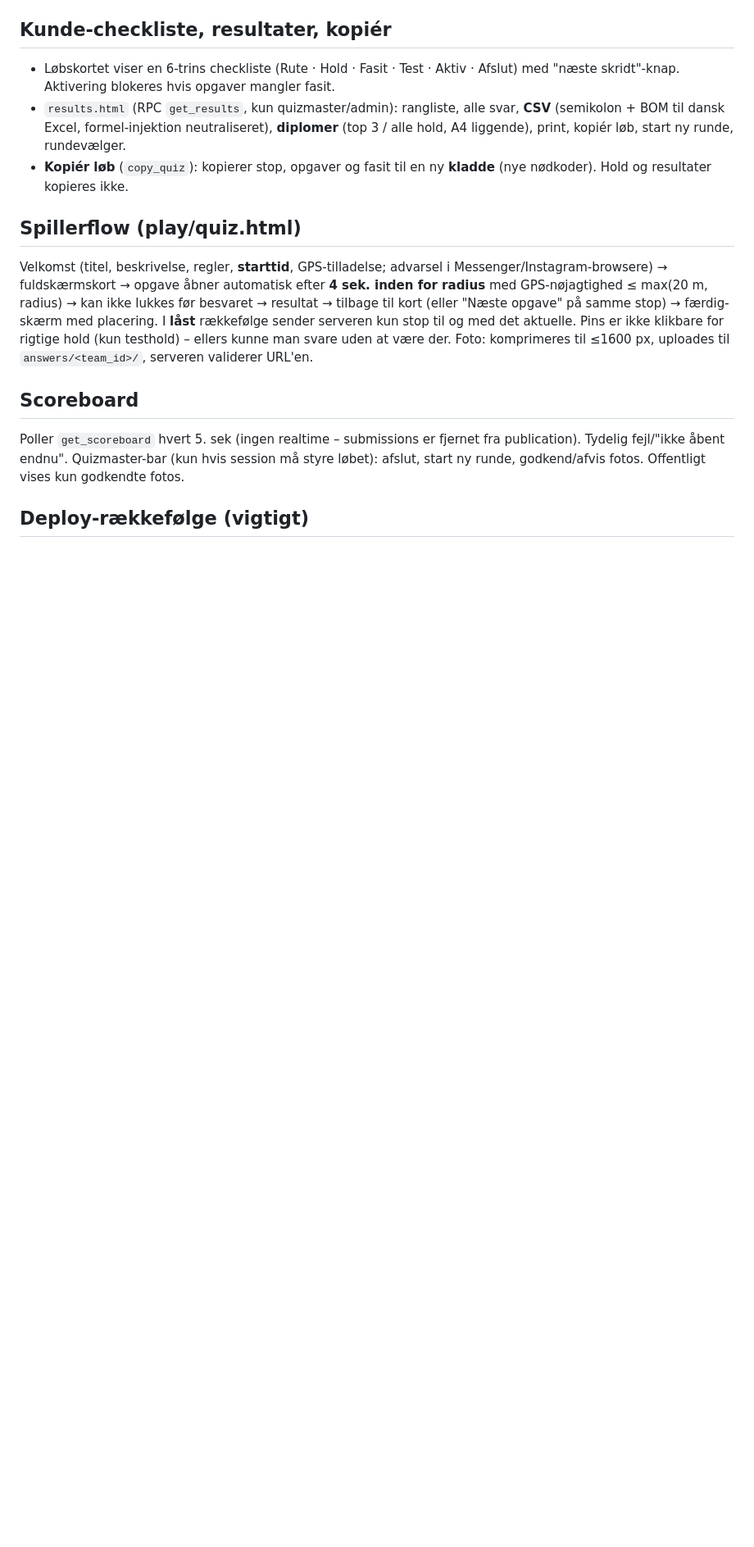
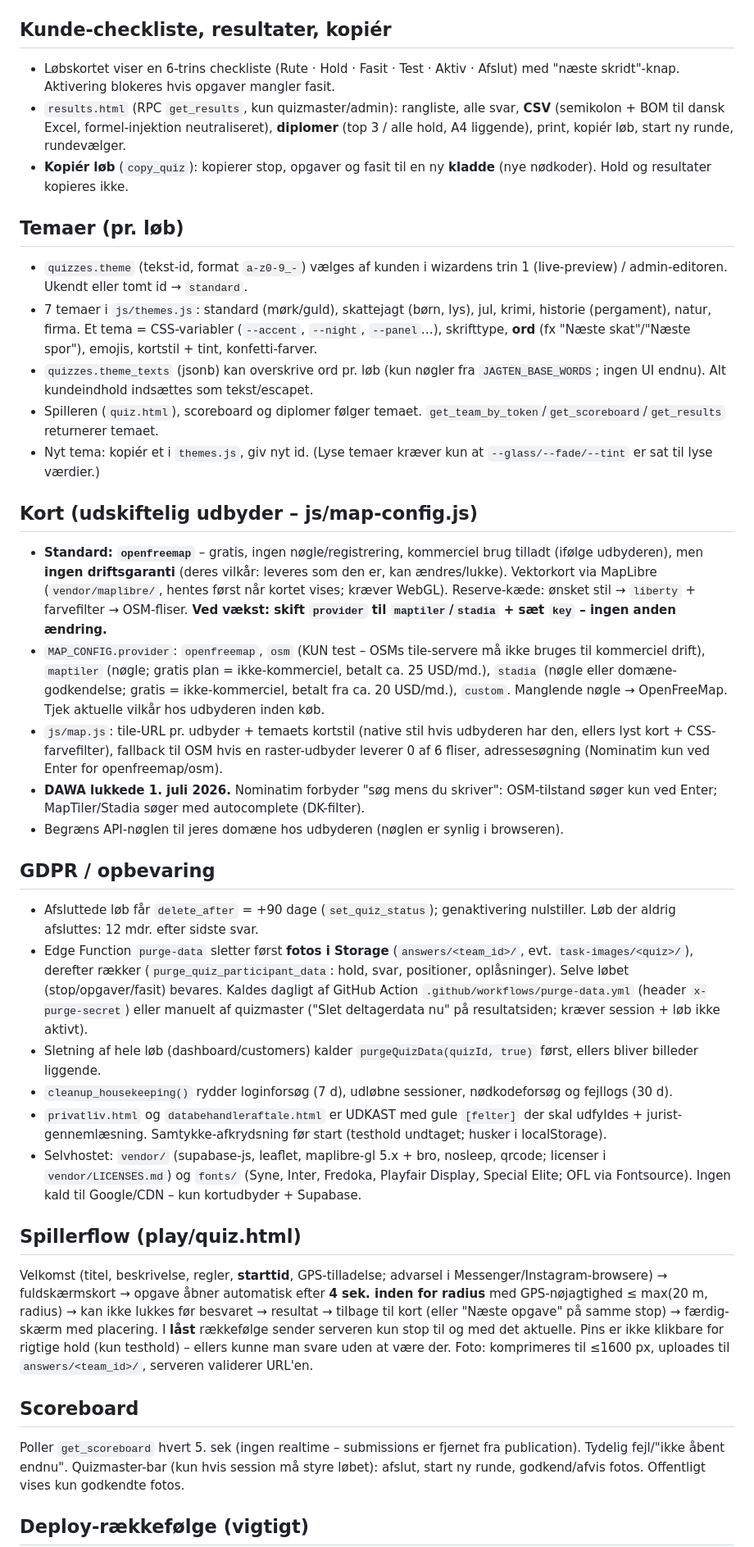
Before and after one commit to rasmus0705-star/quiz-platform, a Markdown page: CLAUDE.md, the part around one of its changes. Shown at 82% size. Drawn GitHub-style; blank space fills up the shorter version.

```diff
--- a/CLAUDE.md
+++ b/CLAUDE.md
@@ -66,6 +70,28 @@ Hvis GPS er afvist/ikke findes kan holdet vælge **"Fortsæt uden GPS"** (hvert
 - `results.html` (RPC `get_results`, kun quizmaster/admin): rangliste, alle svar, **CSV** (semikolon + BOM til dansk Excel, formel-injektion neutraliseret), **diplomer** (top 3 / alle hold, A4 liggende), print, kopiér løb, start ny runde, rundevælger.
 - **Kopiér løb** (`copy_quiz`): kopierer stop, opgaver og fasit til en ny **kladde** (nye nødkoder). Hold og resultater kopieres ikke.
 
+## Temaer (pr. løb)
+- `quizzes.theme` (tekst-id, format `a-z0-9_-`) vælges af kunden i wizardens trin 1 (live-preview) / admin-editoren. Ukendt eller tomt id → `standard`.
+- 7 temaer i `js/themes.js`: standard (mørk/guld), skattejagt (børn, lys), jul, krimi, historie (pergament), natur, firma. Et tema = CSS-variabler (`--accent`, `--night`, `--panel`…), skrifttype, **ord** (fx "Næste skat"/"Næste spor"), emojis, kortstil + tint, konfetti-farver.
+- `quizzes.theme_texts` (jsonb) kan overskrive ord pr. løb (kun nøgler fra `JAGTEN_BASE_WORDS`; ingen UI endnu). Alt kundeindhold indsættes som tekst/escapet.
+- Spilleren (`quiz.html`), scoreboard og diplomer følger temaet. `get_team_by_token`/`get_scoreboard`/`get_results` returnerer temaet.
+- Nyt tema: kopiér et i `themes.js`, giv nyt id. (Lyse temaer kræver kun at `--glass/--fade/--tint` er sat til lyse værdier.)
+
+## Kort (udskiftelig udbyder – js/map-config.js)
+- **Standard: `openfreemap`** – gratis, ingen nøgle/registrering, kommerciel brug tilladt (ifølge udbyderen), men **ingen driftsgaranti** (deres vilkår: leveres som den er, kan ændres/lukke). Vektorkort via MapLibre (`vendor/maplibre/`, hentes først når kortet vises; kræver WebGL). Reserve-kæde: ønsket stil → `liberty` + farvefilter → OSM-fliser. **Ved vækst: skift `provider` til `maptiler`/`stadia` + sæt `key` – ingen anden ændring.**
+- `MAP_CONFIG.provider`: `openfreemap`, `osm` (KUN test – OSMs tile-servere må ikke bruges til kommerciel drift), `maptiler` (nøgle; gratis plan = ikke-kommerciel, betalt ca. 25 USD/md.), `stadia` (nøgle eller domæne-godkendelse; gratis = ikke-kommerciel, betalt fra ca. 20 USD/md.), `custom`. Manglende nøgle → OpenFreeMap. Tjek aktuelle vilkår hos udbyderen inden køb.
+- `js/map.js`: tile-URL pr. udbyder + temaets kortstil (native stil hvis udbyderen har den, ellers lyst kort + CSS-farvefilter), fallback til OSM hvis en raster-udbyder leverer 0 af 6 fliser, adressesøgning (Nominatim kun ved Enter for openfreemap/osm).
+- **DAWA lukkede 1. juli 2026.** Nominatim forbyder "søg mens du skriver": OSM-tilstand søger kun ved Enter; MapTiler/Stadia søger med autocomplete (DK-filter).
+- Begræns API-nøglen til jeres domæne hos udbyderen (nøglen er synlig i browseren).
+
+## GDPR / opbevaring
+- Afsluttede løb får `delete_after` = +90 dage (`set_quiz_status`); genaktivering nulstiller. Løb der aldrig afsluttes: 12 mdr. efter sidste svar.
+- Edge Function `purge-data` sletter først **fotos i Storage** (`answers/<team_id>/`, evt. `task-images/<quiz>/`), derefter rækker (`purge_quiz_participant_data`: hold, svar, positioner, oplåsninger). Selve løbet (stop/opgaver/fasit) bevares. Kaldes dagligt af GitHub Action `.github/workflows/purge-data.yml` (header `x-purge-secret`) eller manuelt af quizmaster ("Slet deltagerdata nu" på resultatsiden; kræver session + løb ikke aktivt).
+- Sletning af hele løb (dashboard/customers) kalder `purgeQuizData(quizId, true)` først, ellers bliver billeder liggende.
+- `cleanup_housekeeping()` rydder loginforsøg (7 d), udløbne sessioner, nødkodeforsøg og fejllogs (30 d).
+- `privatliv.html` og `databehandleraftale.html` er UDKAST med gule `[felter]` der skal udfyldes + jurist-gennemlæsning. Samtykke-afkrydsning før start (testhold undtaget; husker i localStorage).
+- Selvhostet: `vendor/` (supabase-js, leaflet, maplibre-gl 5.x + bro, nosleep, qrcode; licenser i `vendor/LICENSES.md`) og `fonts/` (Syne, Inter, Fredoka, Playfair Display, Special Elite; OFL via Fontsource). Ingen kald til Google/CDN – kun kortudbyder + Supabase.
+
 ## Spillerflow (play/quiz.html)
 Velkomst (titel, beskrivelse, regler, **starttid**, GPS-tilladelse; advarsel i Messenger/Instagram-browsere) → fuldskærmskort →
 opgave åbner automatisk efter **4 sek. inden for radius** med GPS-nøjagtighed ≤ max(20 m, radius) → kan ikke lukkes før besvaret →
```
Also changed, not shown: other parts of CLAUDE.md (+26 -23 lines).
